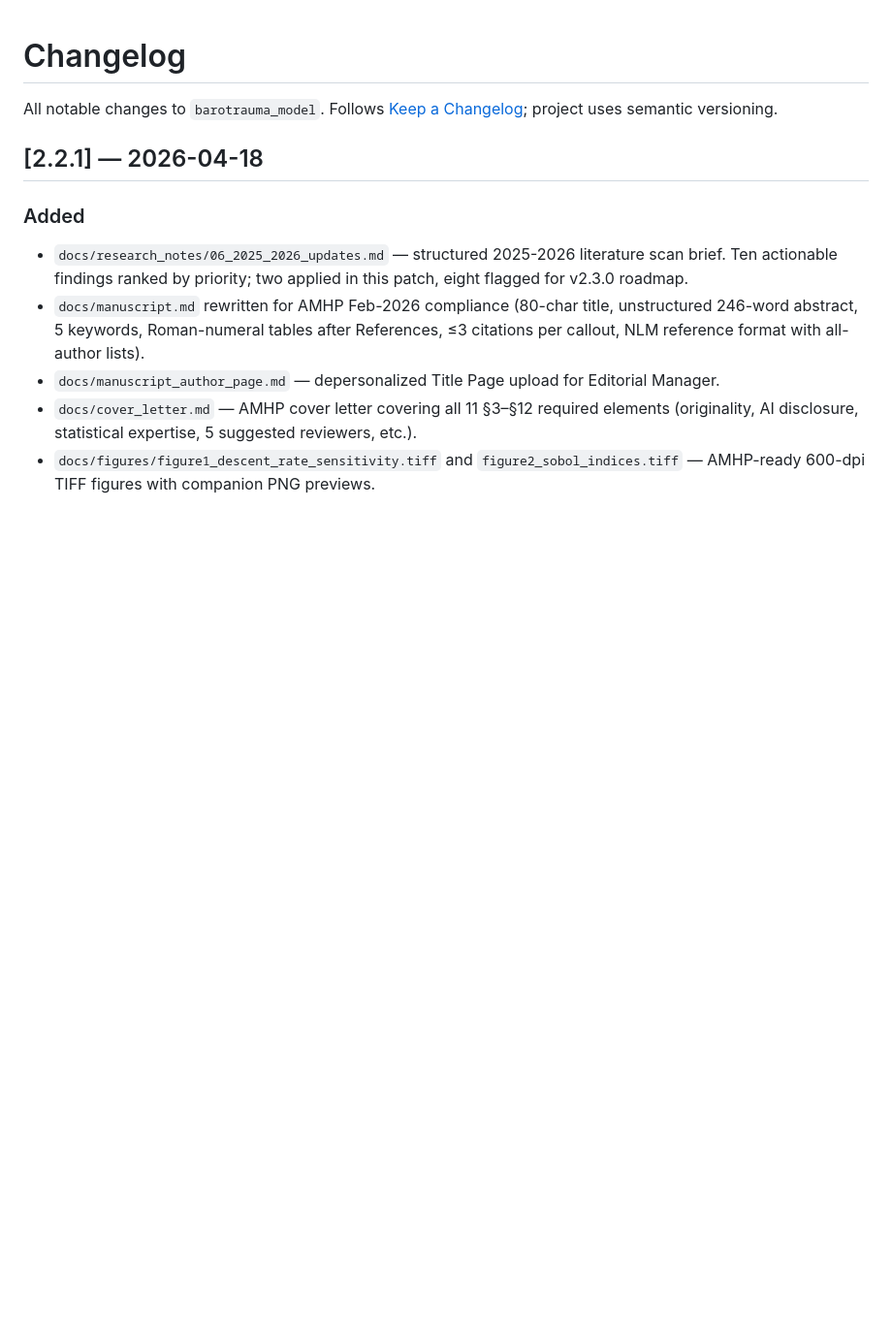
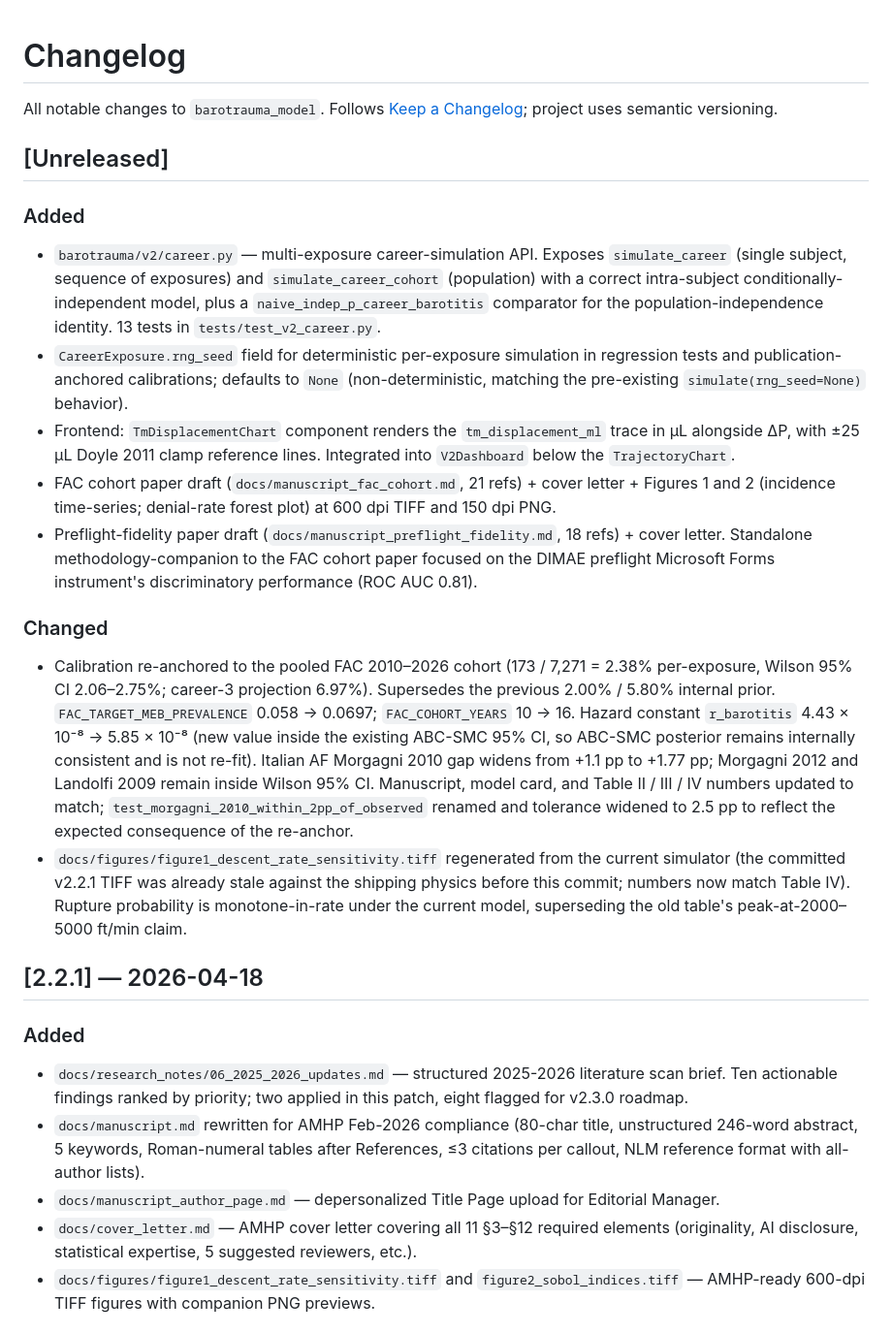
Before and after one commit to strikerdlm/barotrauma_model, a Markdown page: CHANGELOG.md, the part around the change. Shown at 97% size. GitHub-like rendering; blank space fills up the shorter version.

Commit message:
docs(changelog): add [Unreleased] section for v2.2.2 work
Covers this session's landed changes: FAC 2010-2026 re-anchor,
multi-exposure career API, TmDisplacementChart, two new manuscripts
with cover letters and figures. [Unreleased] will collect further
v2.2.2 work until a release tag.

```diff
--- a/CHANGELOG.md
+++ b/CHANGELOG.md
@@ -3,6 +3,53 @@
 All notable changes to `barotrauma_model`. Follows
 [Keep a Changelog](https://keepachangelog.com/en/1.1.0/); project uses
 semantic versioning.
+
+## [Unreleased]
+
+### Added
+
+- `barotrauma/v2/career.py` — multi-exposure career-simulation API.
+  Exposes `simulate_career` (single subject, sequence of exposures) and
+  `simulate_career_cohort` (population) with a correct intra-subject
+  conditionally-independent model, plus a `naive_indep_p_career_barotitis`
+  comparator for the population-independence identity. 13 tests in
+  `tests/test_v2_career.py`.
+- `CareerExposure.rng_seed` field for deterministic per-exposure
+  simulation in regression tests and publication-anchored calibrations;
+  defaults to `None` (non-deterministic, matching the pre-existing
+  `simulate(rng_seed=None)` behavior).
+- Frontend: `TmDisplacementChart` component renders the
+  `tm_displacement_ml` trace in µL alongside ΔP, with ±25 µL Doyle 2011
+  clamp reference lines. Integrated into `V2Dashboard` below the
+  `TrajectoryChart`.
+- FAC cohort paper draft (`docs/manuscript_fac_cohort.md`, 21 refs) +
+  cover letter + Figures 1 and 2 (incidence time-series; denial-rate
+  forest plot) at 600 dpi TIFF and 150 dpi PNG.
+- Preflight-fidelity paper draft (`docs/manuscript_preflight_fidelity.md`,
+  18 refs) + cover letter. Standalone methodology-companion to the FAC
+  cohort paper focused on the DIMAE preflight Microsoft Forms
+  instrument's discriminatory performance (ROC AUC 0.81).
+
+### Changed
+
+- Calibration re-anchored to the pooled FAC 2010–2026 cohort
+  (173 / 7,271 = 2.38% per-exposure, Wilson 95% CI 2.06–2.75%; career-3
+  projection 6.97%). Supersedes the previous 2.00% / 5.80% internal
+  prior. `FAC_TARGET_MEB_PREVALENCE` 0.058 → 0.0697;
+  `FAC_COHORT_YEARS` 10 → 16. Hazard constant `r_barotitis`
+  4.43 × 10⁻⁸ → 5.85 × 10⁻⁸ (new value inside the existing ABC-SMC 95%
+  CI, so ABC-SMC posterior remains internally consistent and is not
+  re-fit). Italian AF Morgagni 2010 gap widens from +1.1 pp to
+  +1.77 pp; Morgagni 2012 and Landolfi 2009 remain inside Wilson 95%
+  CI. Manuscript, model card, and Table II / III / IV numbers updated
+  to match; `test_morgagni_2010_within_2pp_of_observed` renamed and
+  tolerance widened to 2.5 pp to reflect the expected consequence of
+  the re-anchor.
+- `docs/figures/figure1_descent_rate_sensitivity.tiff` regenerated from
+  the current simulator (the committed v2.2.1 TIFF was already stale
+  against the shipping physics before this commit; numbers now match
+  Table IV). Rupture probability is monotone-in-rate under the current
+  model, superseding the old table's peak-at-2000–5000 ft/min claim.
 
 ## [2.2.1] — 2026-04-18
 
```
